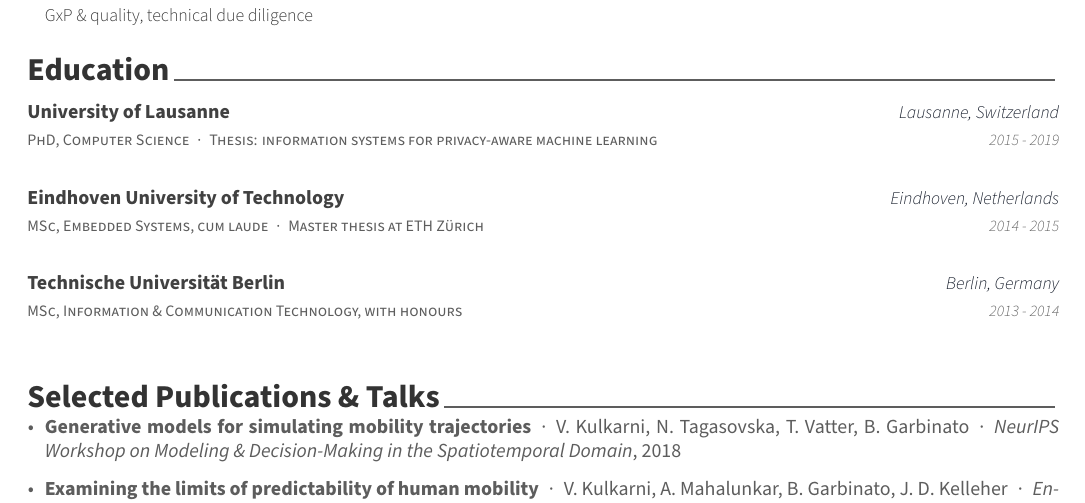
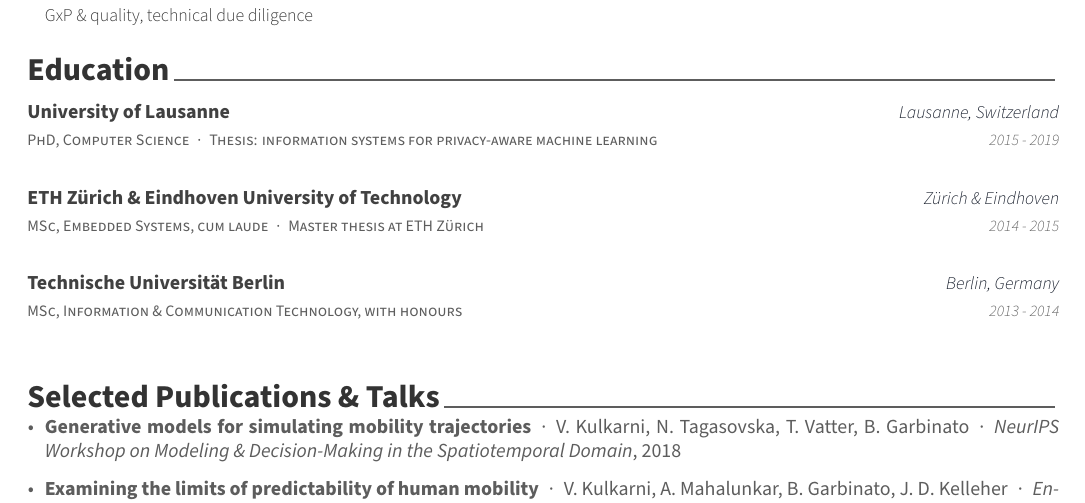
Before and after one commit to vaibhav90/vaibhav90.github.io, a LaTeX CV (cv_website/main/resume.tex, which reads cv_website/main/resume/education.tex): part of page 2 of 2, cut so that both start at the same text. The pictures show the PDF file cv_website/main/resume.pdf that the author committed with the source.

Commit message:
fix: List ETH Zürich alongside TU Eindhoven for the embedded systems MSc
Co-Authored-By: Claude Opus 5.5 <noreply@anthropic.com>
Claude-Session: https://claude.ai/code/session_01EtDPuqxQnXg3pwgKqJTBSJ

```diff
--- a/cv_website/main/resume/education.tex
+++ b/cv_website/main/resume/education.tex
@@ -13,8 +13,8 @@
 
   \cventry
     {MSc, Embedded Systems, cum laude{\enskip\cdotp\enskip}Master thesis at ETH Zürich}
-    {Eindhoven University of Technology}
-    {Eindhoven, Netherlands}
+    {ETH Zürich \& Eindhoven University of Technology}
+    {Zürich \& Eindhoven}
     {2014 - 2015}
     {}
 
```
Also changed, not shown: cv_website/main/resume.pdf, resume_kvaibhav.pdf.
